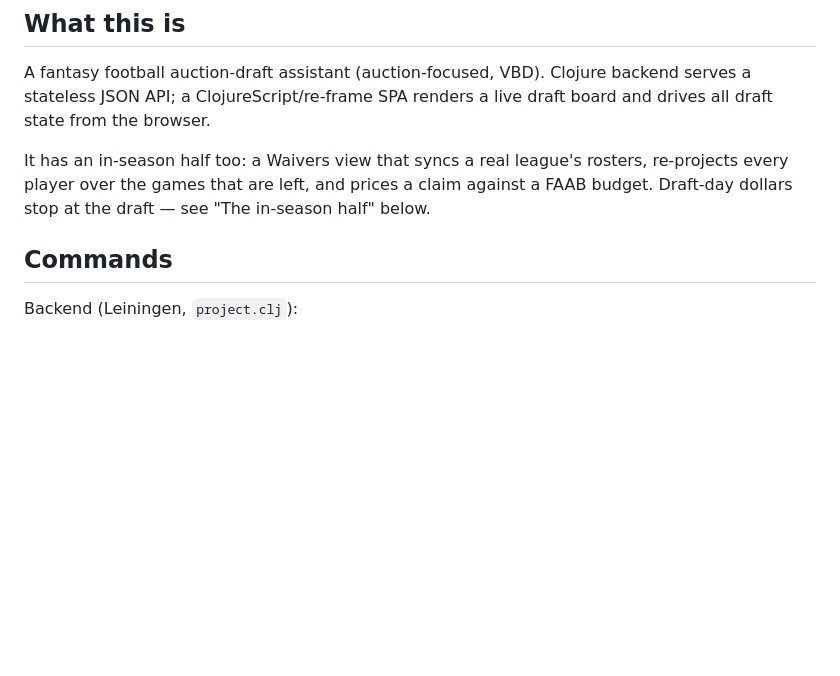
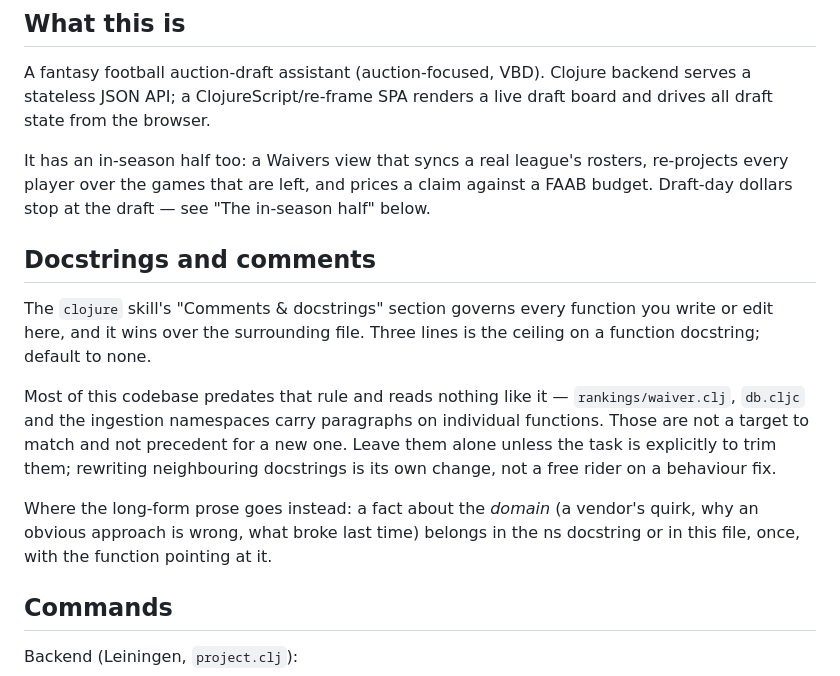
Before and after one commit to RockChalkJay/draft-day-clj, a Markdown page: CLAUDE.md, the part around the change. GitHub-like rendering; blank space fills up the shorter version.

Commit message:
say which docstring rules govern new code here
The clojure skill asks for terse docstrings; this codebase carries
paragraphs on individual functions. With nothing saying which wins, the
surrounding file wins by default and the skill never bites — new
functions get the house style because the neighbours have it.

Names the skill as governing new and edited forms, says the existing
prose is not precedent, and gives the long-form domain notes somewhere
to live so the rule does not just delete them.

```diff
--- a/CLAUDE.md
+++ b/CLAUDE.md
@@ -7,6 +7,14 @@ This file provides guidance to Claude Code (claude.ai/code) when working with co
 A fantasy football auction-draft assistant (auction-focused, VBD). Clojure backend serves a stateless JSON API; a ClojureScript/re-frame SPA renders a live draft board and drives all draft state from the browser.
 
 It has an in-season half too: a Waivers view that syncs a real league's rosters, re-projects every player over the games that are left, and prices a claim against a FAAB budget. Draft-day dollars stop at the draft — see "The in-season half" below.
+
+## Docstrings and comments
+
+The `clojure` skill's "Comments & docstrings" section governs every function you write or edit here, and it wins over the surrounding file. Three lines is the ceiling on a function docstring; default to none.
+
+Most of this codebase predates that rule and reads nothing like it — `rankings/waiver.clj`, `db.cljc` and the ingestion namespaces carry paragraphs on individual functions. Those are not a target to match and not precedent for a new one. Leave them alone unless the task is explicitly to trim them; rewriting neighbouring docstrings is its own change, not a free rider on a behaviour fix.
+
+Where the long-form prose goes instead: a fact about the *domain* (a vendor's quirk, why an obvious approach is wrong, what broke last time) belongs in the ns docstring or in this file, once, with the function pointing at it.
 
 ## Commands
 
```
